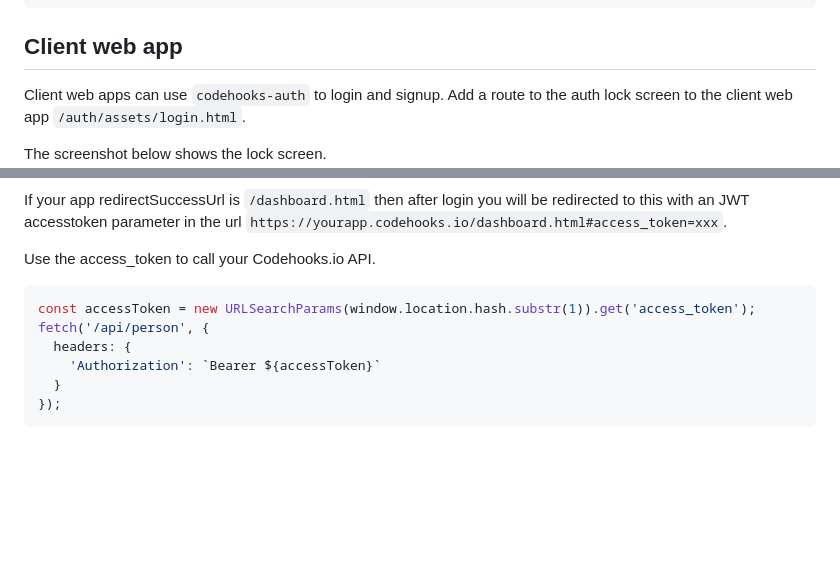
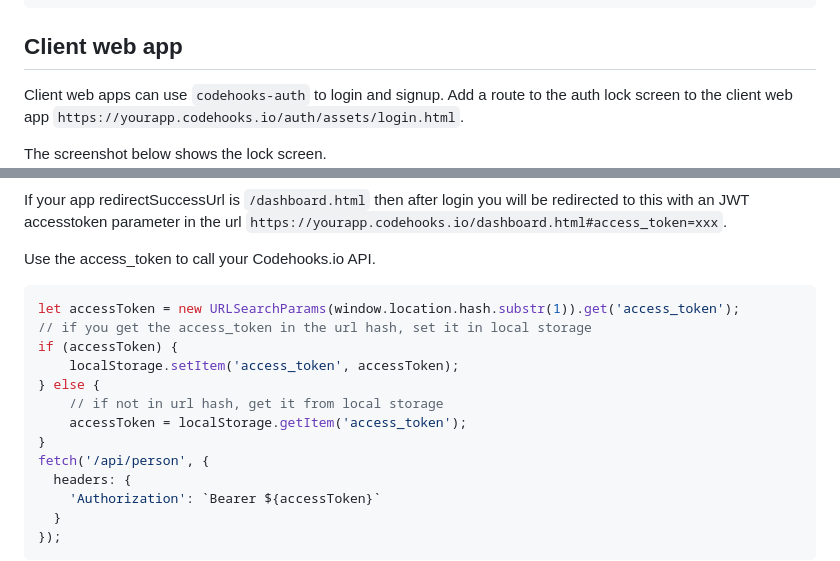
Before and after one commit to RestDB/codehooks-auth, a Markdown page: README.md, 2 parts joined by grey strips. Rendered like a GitHub page; blank space fills up the shorter version.

Commit message:
client docs example code

````diff
--- a/README.md
+++ b/README.md
@@ -58,7 +58,7 @@ export default app.init()
 
 ## Client web app
 
-Client web apps can use `codehooks-auth` to login and signup. Add a route to the auth lock screen to the client web app `/auth/assets/login.html`.
+Client web apps can use `codehooks-auth` to login and signup. Add a route to the auth lock screen to the client web app `https://yourapp.codehooks.io/auth/assets/login.html`.
 
 The screenshot below shows the lock screen.
 ![lock-screen](./examples/images/auth-lock-screen.png)
@@ -68,7 +68,14 @@ If your app redirectSuccessUrl is `/dashboard.html` then after login you will be
 Use the access_token to call your Codehooks.io API.
 
 ```javascript
-const accessToken = new URLSearchParams(window.location.hash.substr(1)).get('access_token');
+let accessToken = new URLSearchParams(window.location.hash.substr(1)).get('access_token');
+// if you get the access_token in the url hash, set it in local storage
+if (accessToken) {
+    localStorage.setItem('access_token', accessToken);
+} else {
+    // if not in url hash, get it from local storage
+    accessToken = localStorage.getItem('access_token');
+}
 fetch('/api/person', {
   headers: {
     'Authorization': `Bearer ${accessToken}`
````
